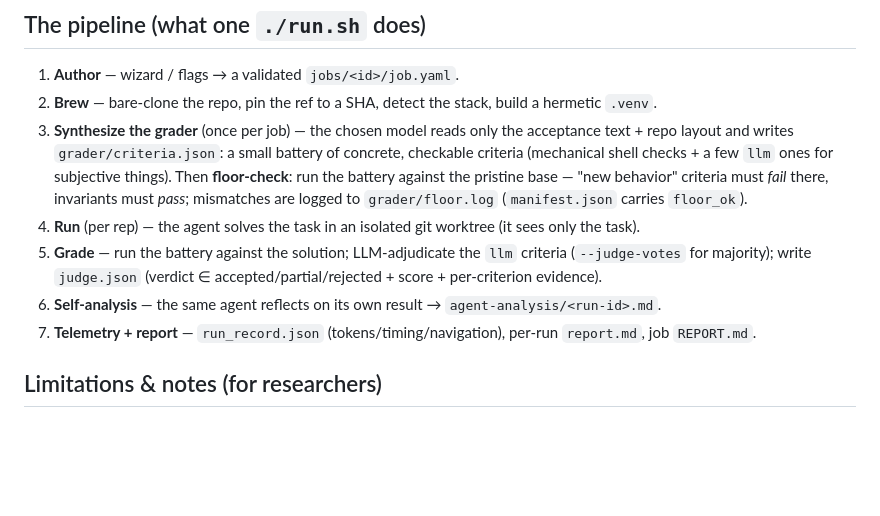
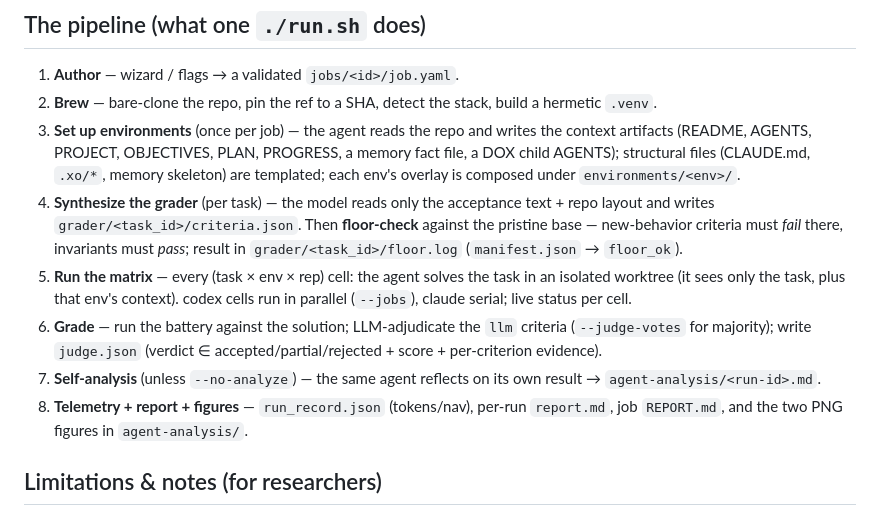
Before and after one commit to dwivedi-ai/atlas, a Markdown page: README.md, the part around one of its changes. Drawn GitHub-style; blank space fills up the shorter version.

```diff
--- a/README.md
+++ b/README.md
@@ -87,16 +96,23 @@ folder and read every agent's self-assessment side by side. On by default; `--no
 
 1. **Author** — wizard / flags → a validated `jobs/<id>/job.yaml`.
 2. **Brew** — bare-clone the repo, pin the ref to a SHA, detect the stack, build a hermetic `.venv`.
-3. **Synthesize the grader** (once per job) — the chosen model reads only the acceptance text + repo
-   layout and writes `grader/criteria.json`: a small battery of concrete, checkable criteria (mechanical
-   shell checks + a few `llm` ones for subjective things). Then **floor-check**: run the battery against
-   the pristine base — "new behavior" criteria must *fail* there, invariants must *pass*; mismatches are
-   logged to `grader/floor.log` (`manifest.json` carries `floor_ok`).
-4. **Run** (per rep) — the agent solves the task in an isolated git worktree (it sees only the task).
-5. **Grade** — run the battery against the solution; LLM-adjudicate the `llm` criteria (`--judge-votes`
-   for majority); write `judge.json` (verdict ∈ accepted/partial/rejected + score + per-criterion evidence).
-6. **Self-analysis** — the same agent reflects on its own result → `agent-analysis/<run-id>.md`.
-7. **Telemetry + report** — `run_record.json` (tokens/timing/navigation), per-run `report.md`, job `REPORT.md`.
+3. **Set up environments** (once per job) — the agent reads the repo and writes the context artifacts
+   (README, AGENTS, PROJECT, OBJECTIVES, PLAN, PROGRESS, a memory fact file, a DOX child AGENTS); structural
+   files (CLAUDE.md, `.xo/*`, memory skeleton) are templated; each env's overlay is composed under
+   `environments/<env>/`.
+4. **Synthesize the grader** (per task) — the model reads only the acceptance text + repo layout and writes
+   `grader/<task_id>/criteria.json`. Then **floor-check** against the pristine base — new-behavior criteria
+   must *fail* there, invariants must *pass*; result in `grader/<task_id>/floor.log` (`manifest.json` →
+   `floor_ok`).
+5. **Run the matrix** — every (task × env × rep) cell: the agent solves the task in an isolated worktree
+   (it sees only the task, plus that env's context). codex cells run in parallel (`--jobs`), claude serial;
+   live status per cell.
+6. **Grade** — run the battery against the solution; LLM-adjudicate the `llm` criteria (`--judge-votes` for
+   majority); write `judge.json` (verdict ∈ accepted/partial/rejected + score + per-criterion evidence).
+7. **Self-analysis** (unless `--no-analyze`) — the same agent reflects on its own result →
+   `agent-analysis/<run-id>.md`.
+8. **Telemetry + report + figures** — `run_record.json` (tokens/nav), per-run `report.md`, job `REPORT.md`,
+   and the two PNG figures in `agent-analysis/`.
 
 ## Limitations & notes (for researchers)
 
```
Also changed, not shown: other parts of README.md (+46 -37 lines), HANDOFF.md (+13 -4 lines).
